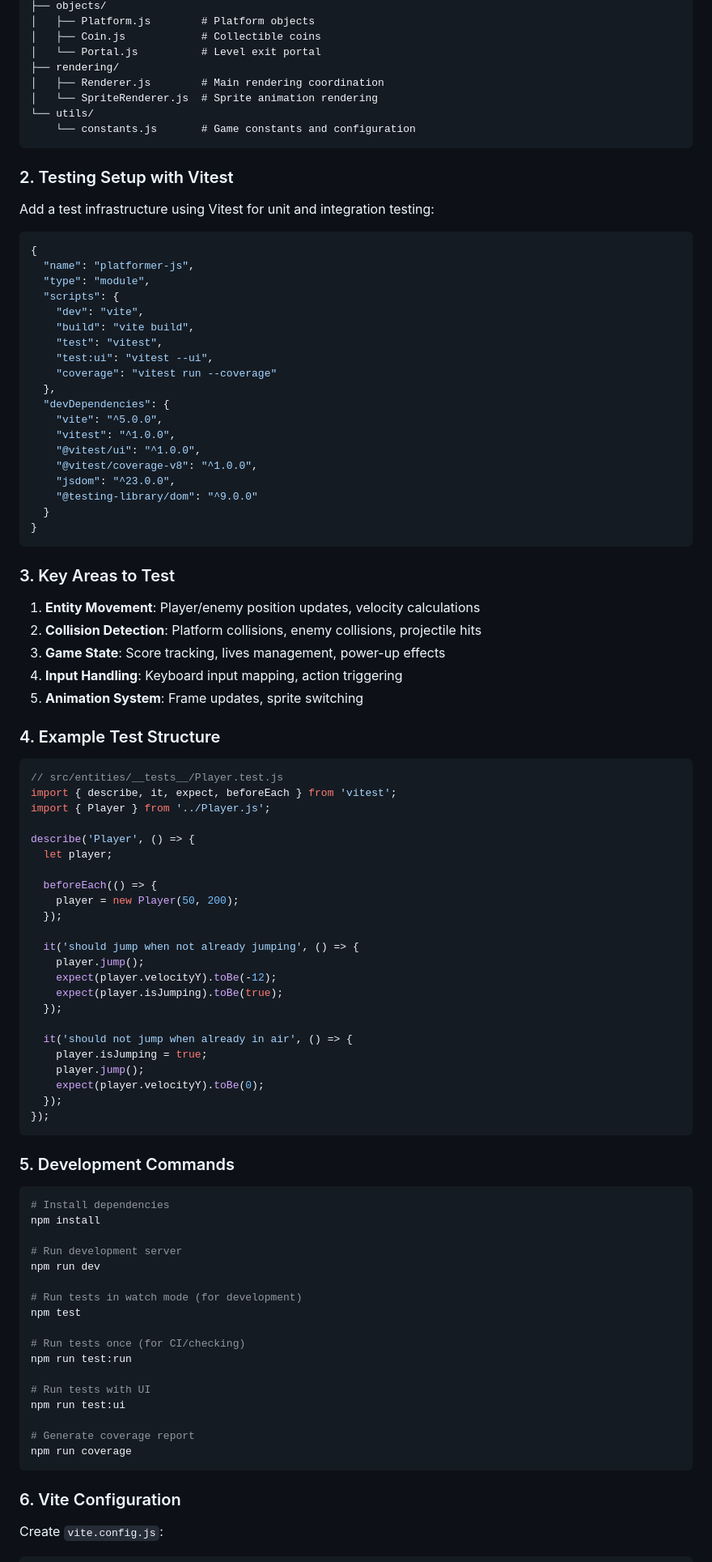
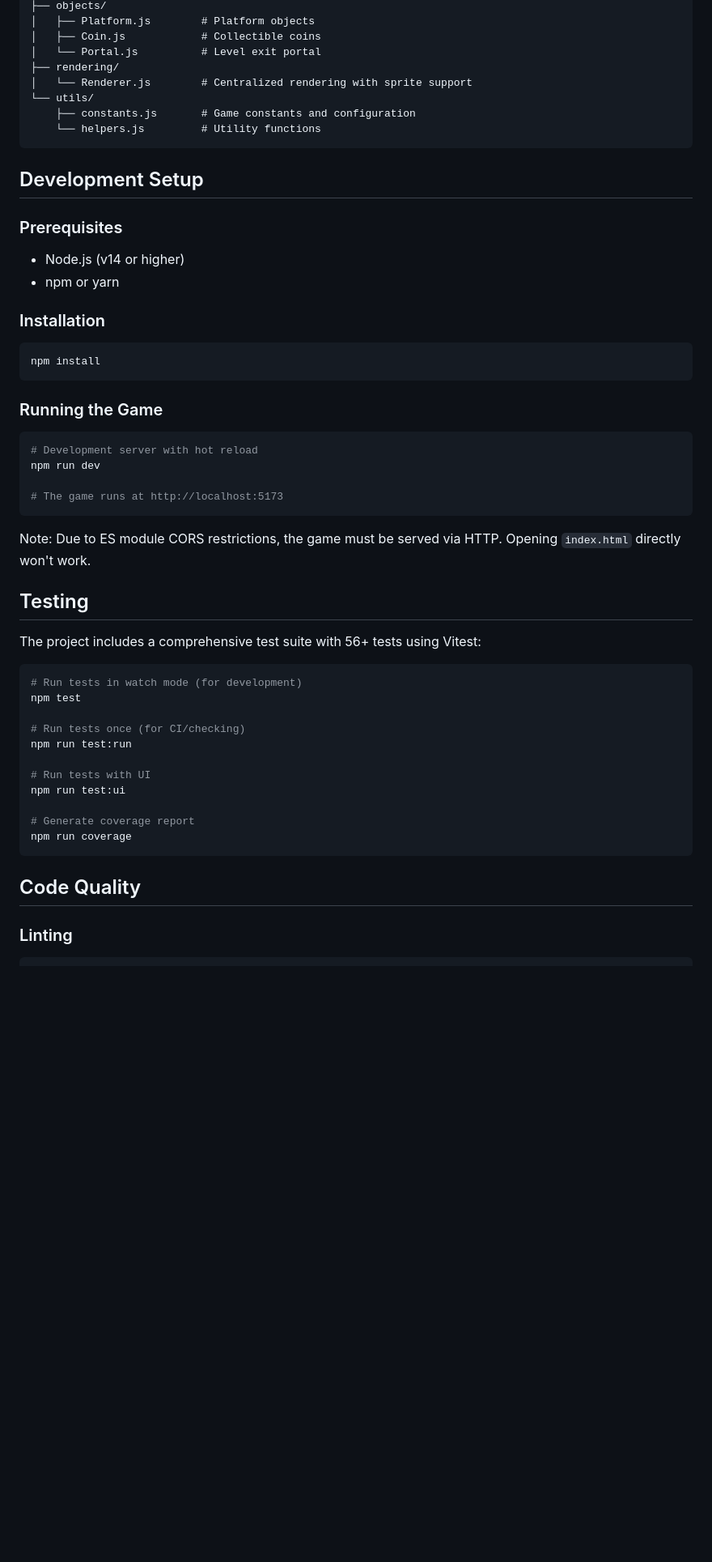
Before and after one commit to ephes/games, a Markdown page: platformer_js/CLAUDE.md, the part around one of its changes. Shown at 81% size. Rendered like a GitHub page; blank space fills up the shorter version.

````diff
--- a/platformer_js/CLAUDE.md
+++ b/platformer_js/CLAUDE.md
@@ -31,83 +25,41 @@ src/
 │   ├── Coin.js            # Collectible coins
 │   └── Portal.js          # Level exit portal
 ├── rendering/
-│   ├── Renderer.js        # Main rendering coordination
-│   └── SpriteRenderer.js  # Sprite animation rendering
+│   └── Renderer.js        # Centralized rendering with sprite support
 └── utils/
-    └── constants.js       # Game constants and configuration
+    ├── constants.js       # Game constants and configuration
+    └── helpers.js         # Utility functions
 ```
 
-### 2. Testing Setup with Vitest
+## Development Setup
 
-Add a test infrastructure using Vitest for unit and integration testing:
+### Prerequisites
 
-```json
-{
-  "name": "platformer-js",
-  "type": "module",
-  "scripts": {
-    "dev": "vite",
-    "build": "vite build",
-    "test": "vitest",
-    "test:ui": "vitest --ui",
-    "coverage": "vitest run --coverage"
-  },
-  "devDependencies": {
-    "vite": "^5.0.0",
-    "vitest": "^1.0.0",
-    "@vitest/ui": "^1.0.0",
-    "@vitest/coverage-v8": "^1.0.0",
-    "jsdom": "^23.0.0",
-    "@testing-library/dom": "^9.0.0"
-  }
-}
+- Node.js (v14 or higher)
+- npm or yarn
+
+### Installation
+
+```bash
+npm install
 ```
 
-### 3. Key Areas to Test
+### Running the Game
 
-1. **Entity Movement**: Player/enemy position updates, velocity calculations
-2. **Collision Detection**: Platform collisions, enemy collisions, projectile hits
-3. **Game State**: Score tracking, lives management, power-up effects
-4. **Input Handling**: Keyboard input mapping, action triggering
-5. **Animation System**: Frame updates, sprite switching
+```bash
+# Development server with hot reload
+npm run dev
 
-### 4. Example Test Structure
-
-```javascript
-// src/entities/__tests__/Player.test.js
-import { describe, it, expect, beforeEach } from 'vitest';
-import { Player } from '../Player.js';
-
-describe('Player', () => {
-  let player;
-
-  beforeEach(() => {
-    player = new Player(50, 200);
-  });
-
-  it('should jump when not already jumping', () => {
-    player.jump();
-    expect(player.velocityY).toBe(-12);
-    expect(player.isJumping).toBe(true);
-  });
-
-  it('should not jump when already in air', () => {
-    player.isJumping = true;
-    player.jump();
-    expect(player.velocityY).toBe(0);
-  });
-});
+# The game runs at http://localhost:5173
 ```
 
-### 5. Development Commands
+Note: Due to ES module CORS restrictions, the game must be served via HTTP. Opening `index.html` directly won't work.
+
+## Testing
+
+The project includes a comprehensive test suite with 56+ tests using Vitest:
 
 ```bash
-# Install dependencies
-npm install
-
-# Run development server
-npm run dev
-
 # Run tests in watch mode (for development)
 npm test
 
@@ -121,7 +73,7 @@ npm run test:ui
 npm run coverage
 ```
 
-### 6. Vite Configuration
+## Code Quality
 
-Create `vite.config.js`:
+### Linting
 
````
Also changed, not shown: other parts of platformer_js/CLAUDE.md (+83 -36 lines).
